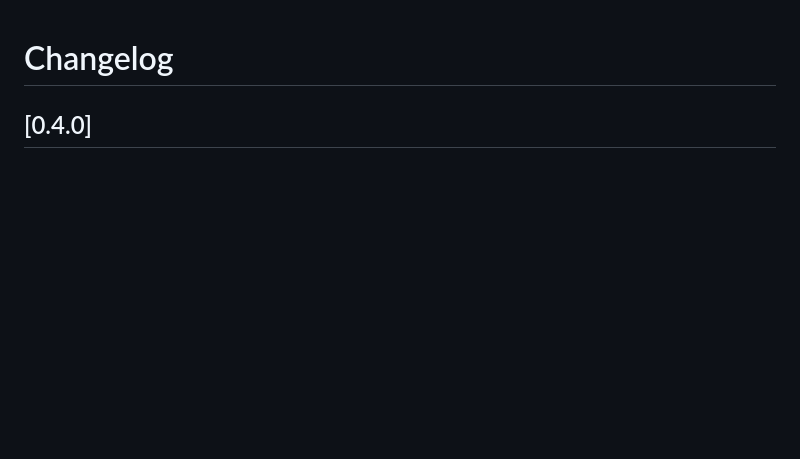
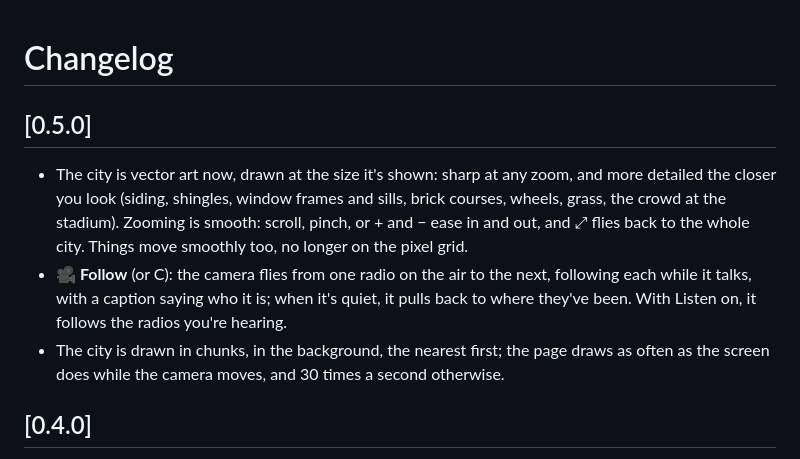
Before and after one commit to TrunkRecorder/trunk-city-2000, a Markdown page: CHANGELOG.md, the part around the change. Drawn GitHub-style; blank space fills up the shorter version.

```diff
--- a/CHANGELOG.md
+++ b/CHANGELOG.md
@@ -1,4 +1,16 @@
 # Changelog
+
+## [0.5.0]
+
+- The city is vector art now, drawn at the size it's shown: sharp at any zoom, and more detailed
+  the closer you look (siding, shingles, window frames and sills, brick courses, wheels, grass,
+  the crowd at the stadium). Zooming is smooth: scroll, pinch, or + and − ease in and out, and ⤢
+  flies back to the whole city. Things move smoothly too, no longer on the pixel grid.
+- **🎥 Follow** (or C): the camera flies from one radio on the air to the next, following each
+  while it talks, with a caption saying who it is; when it's quiet, it pulls back to where they've
+  been. With Listen on, it follows the radios you're hearing.
+- The city is drawn in chunks, in the background, the nearest first; the page draws as often as
+  the screen does while the camera moves, and 30 times a second otherwise.
 
 ## [0.4.0]
 
```
Also changed, not shown: README.md (+22 -8 lines), interface/screenshots/main.png, interface/screenshots/quad.png, 9 other files.
